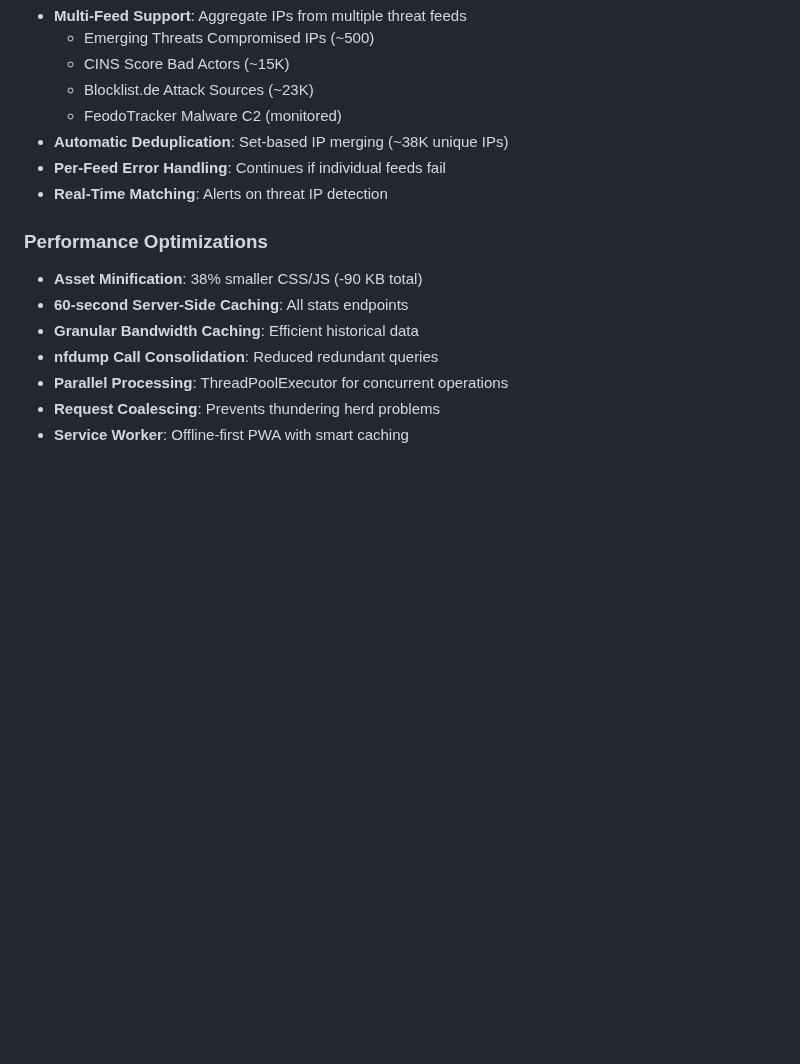
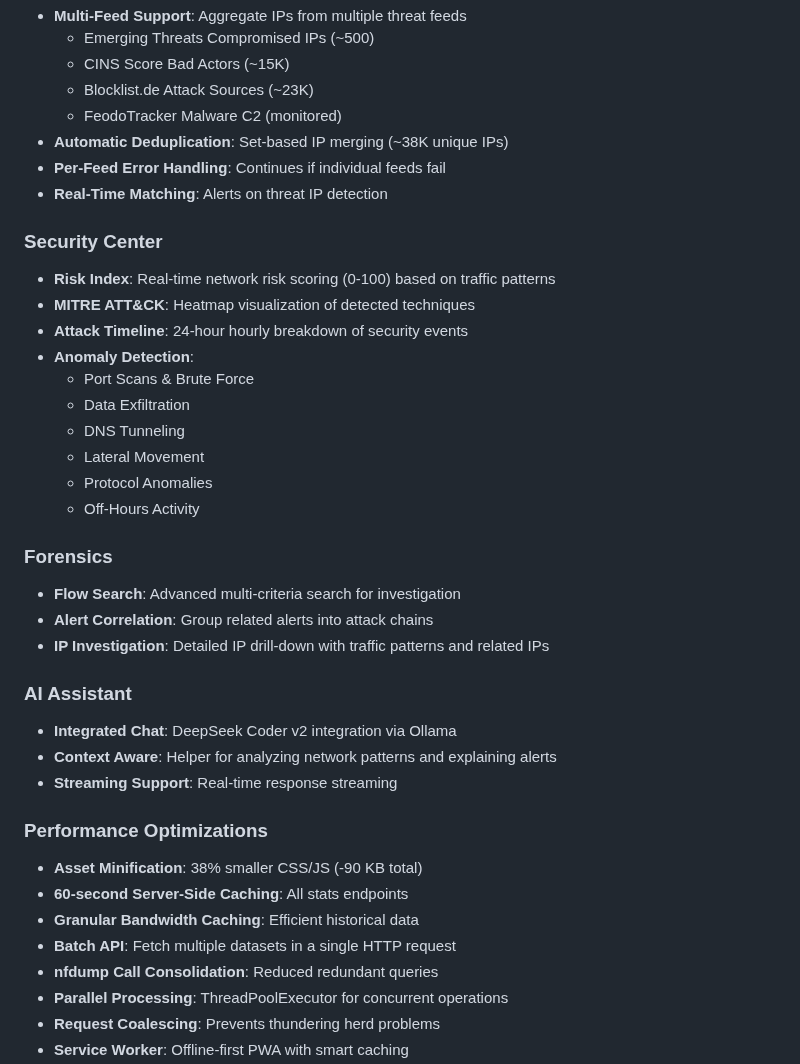
Before and after one commit to legato3/PHOBOS-NET, a Markdown page: README.md, the part around one of its changes. Rendered like a GitHub page; blank space fills up the shorter version.

```diff
--- a/README.md
+++ b/README.md
@@ -23,10 +23,33 @@ NetFlow Analytics Dashboard for Proxmox LXC 122 - Real-time network traffic moni
 - **Per-Feed Error Handling**: Continues if individual feeds fail
 - **Real-Time Matching**: Alerts on threat IP detection
 
+### Security Center
+- **Risk Index**: Real-time network risk scoring (0-100) based on traffic patterns
+- **MITRE ATT&CK**: Heatmap visualization of detected techniques
+- **Attack Timeline**: 24-hour hourly breakdown of security events
+- **Anomaly Detection**:
+  - Port Scans & Brute Force
+  - Data Exfiltration
+  - DNS Tunneling
+  - Lateral Movement
+  - Protocol Anomalies
+  - Off-Hours Activity
+
+### Forensics
+- **Flow Search**: Advanced multi-criteria search for investigation
+- **Alert Correlation**: Group related alerts into attack chains
+- **IP Investigation**: Detailed IP drill-down with traffic patterns and related IPs
+
+### AI Assistant
+- **Integrated Chat**: DeepSeek Coder v2 integration via Ollama
+- **Context Aware**: Helper for analyzing network patterns and explaining alerts
+- **Streaming Support**: Real-time response streaming
+
 ### Performance Optimizations
 - **Asset Minification**: 38% smaller CSS/JS (-90 KB total)
 - **60-second Server-Side Caching**: All stats endpoints
 - **Granular Bandwidth Caching**: Efficient historical data
+- **Batch API**: Fetch multiple datasets in a single HTTP request
 - **nfdump Call Consolidation**: Reduced redundant queries
 - **Parallel Processing**: ThreadPoolExecutor for concurrent operations
 - **Request Coalescing**: Prevents thundering herd problems
```
Also changed, not shown: other parts of README.md (+33 -6 lines), docs/AGENTS.md (+25 -3 lines).
